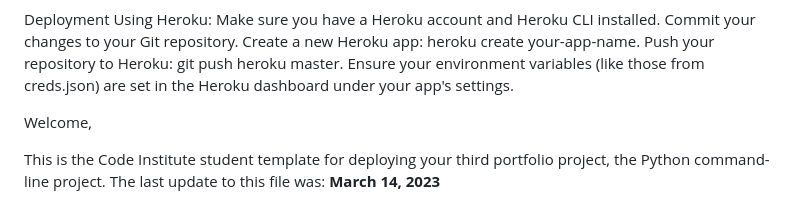
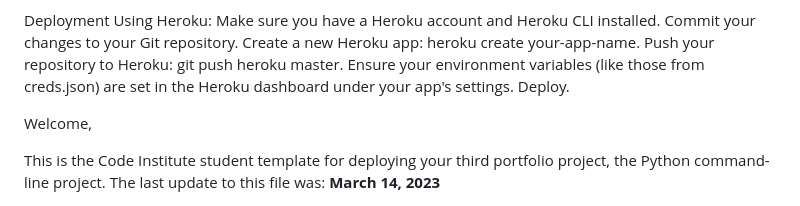
Before and after one commit to RichRich087/Love-Sandwiches, a Markdown page: README.md, the part around the change printed below. Drawn GitHub-style.

```diff
--- a/README.md
+++ b/README.md
@@ -100,6 +113,7 @@ Commit your changes to your Git repository.
 Create a new Heroku app: heroku create your-app-name.
 Push your repository to Heroku: git push heroku master.
 Ensure your environment variables (like those from creds.json) are set in the Heroku dashboard under your app's settings.
+Deploy.
 
 
 
```
Also changed, not shown: other parts of README.md (+14 -1 lines).
